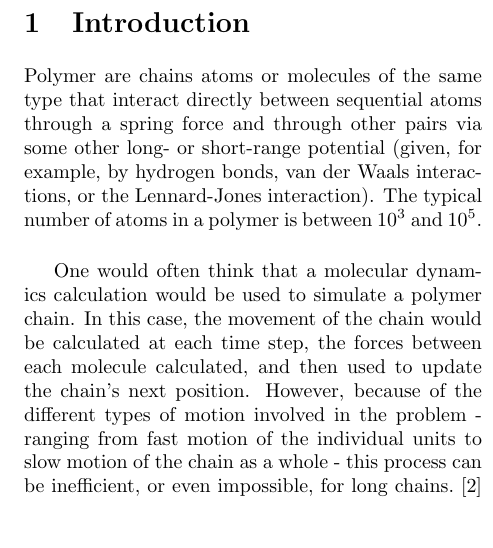
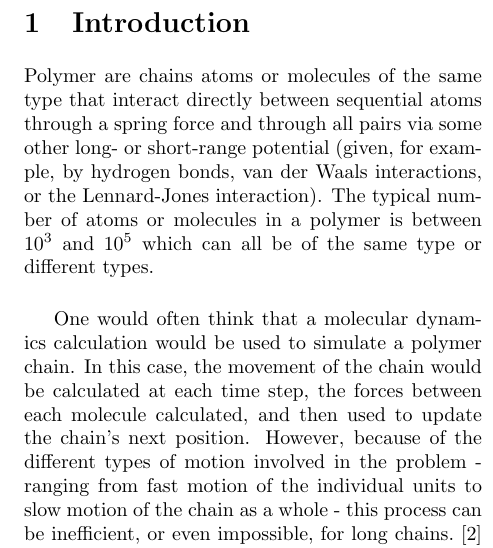
Before and after one commit to alovell/PolymerChain, a LaTeX document (report/ChainMCReport.tex): part of one column of page 1 of 6, cut so that both start at the same text, the shorter picture padded with empty space. Compiled offline with pdfLaTeX.

Commit message:
proof reading

```diff
--- a/report/ChainMCReport.tex
+++ b/report/ChainMCReport.tex
@@ -22,7 +22,7 @@
 
 \section{Introduction}
 
-Polymer are chains atoms or molecules of the same type that interact directly between sequential atoms through a spring force and through other pairs via some other long- or short-range potential (given, for example, by hydrogen bonds, van der Waals interactions, or the Lennard-Jones interaction).  The typical number of atoms in a polymer is between $10^3$ and $10^5$.  \\
+Polymer are chains atoms or molecules of the same type that interact directly between sequential atoms through a spring force and through all pairs via some other long- or short-range potential (given, for example, by hydrogen bonds, van der Waals interactions, or the Lennard-Jones interaction).  The typical number of atoms or molecules in a polymer is between $10^3$ and $10^5$ which can all be of the same type or different types.  \\
 
 One would often think that a molecular dynamics calculation would be used to simulate a polymer chain.  In this case, the movement of the chain would be calculated at each time step, the forces between each molecule calculated, and then used to update the chain's next position.  However, because of the different types of motion involved in the problem - ranging from fast motion of the individual units to slow motion of the chain as a whole - this process can be inefficient, or even impossible, for long chains.  \cite{PhilNotes} Instead, Monte Carlo simulations are used to discover properties of the polymer.  \\
 
```
Also changed, not shown: report/ChainMCReport.pdf, report/ChainMCReport.tex (2 more changed lines), 3 other files.
